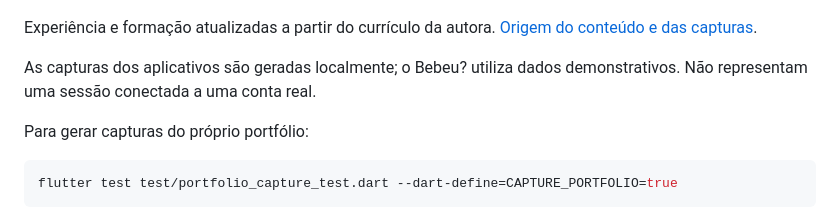
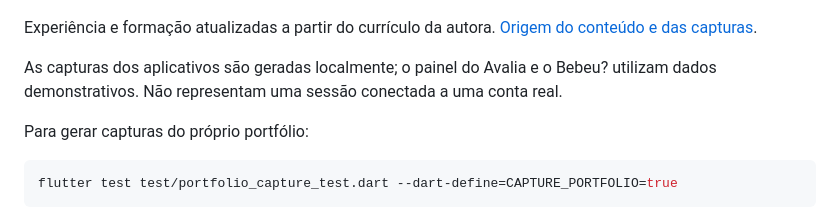
Before and after one commit to FloraRosaPupo/Portifolio, a Markdown page: README.md, the part around the change. Rendered like a GitHub page.

Commit message:
Mostra painel do Avalia com dados demonstrativos no portfólio (#6)

```diff
--- a/README.md
+++ b/README.md
@@ -67,7 +67,7 @@ Os workflows Firebase compilam Flutter web. O APK existente continua em `apks/ap
 
 Experiência e formação atualizadas a partir do currículo da autora. [Origem do conteúdo e das capturas](docs/portfolio-conteudo.md).
 
-As capturas dos aplicativos são geradas localmente; o Bebeu? utiliza dados demonstrativos. Não representam uma sessão conectada a uma conta real.
+As capturas dos aplicativos são geradas localmente; o painel do Avalia e o Bebeu? utilizam dados demonstrativos. Não representam uma sessão conectada a uma conta real.
 
 Para gerar capturas do próprio portfólio:
 
```
Also changed, not shown: docs/portfolio-conteudo.md (+1 -1 lines), assets/projects/avalia-dashboard.png (added), assets/projects/avalia.png (deleted), 1 other file.
